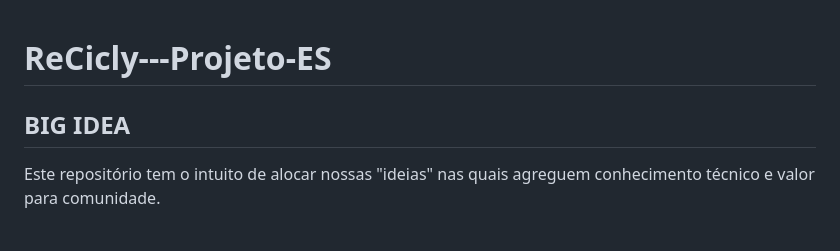
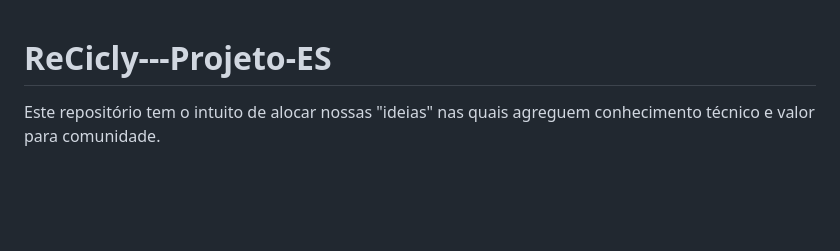
Before and after one commit to glarocheborba/ReCicly---Projeto-ES, a Markdown page: README.md, the part around the change. GitHub-like rendering; blank space fills up the shorter version.

```diff
--- a/README.md
+++ b/README.md
@@ -1,6 +1,6 @@
 # ReCicly---Projeto-ES
 
-## BIG IDEA
+
 Este repositório tem o intuito de alocar nossas "ideias" nas quais agreguem conhecimento técnico e valor para comunidade.
 
 <br>
```
